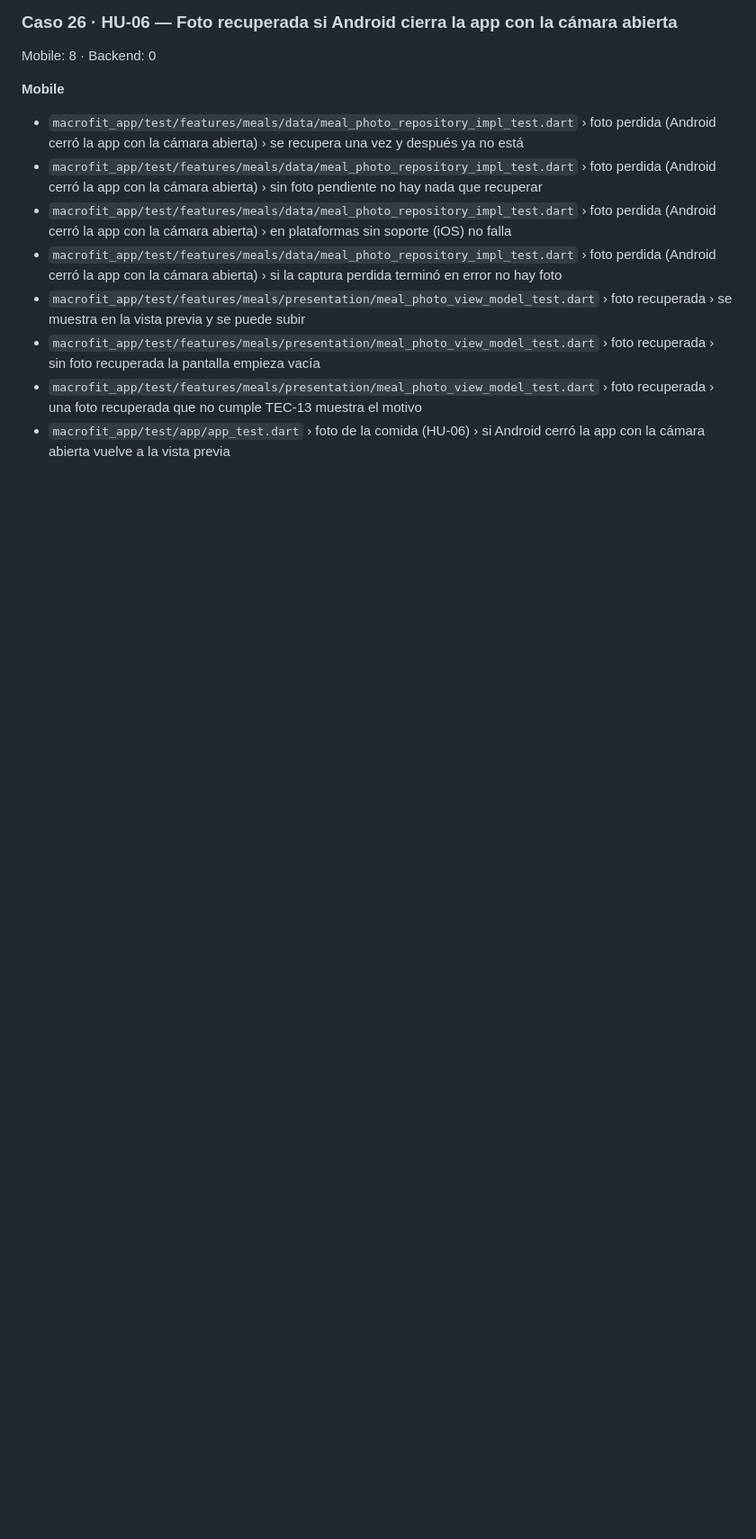
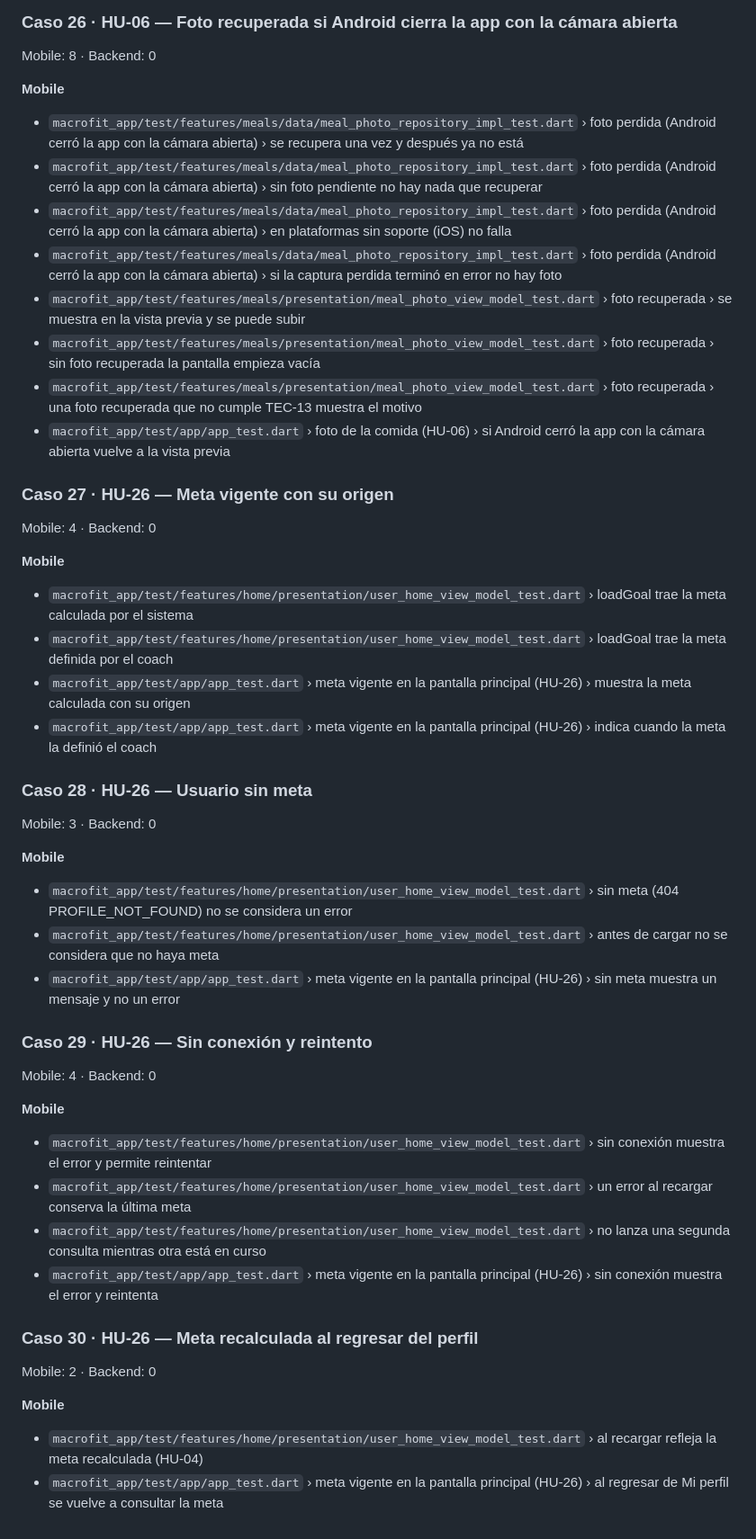
Before and after one commit to Ander-tsx/MACROFIT, a Markdown page: esquema_pruebas_sprint3.md, the part around one of its changes. Shown at 90% size. Rendered like a GitHub page; blank space fills up the shorter version.

Commit message:
docs(tests): casos de prueba de HU-26 en el esquema del Sprint 3

```diff
--- a/esquema_pruebas_sprint3.md
+++ b/esquema_pruebas_sprint3.md
@@ -352,3 +357,44 @@ Mobile: 8 · Backend: 0
 - `macrofit_app/test/features/meals/presentation/meal_photo_view_model_test.dart` › foto recuperada › sin foto recuperada la pantalla empieza vacía
 - `macrofit_app/test/features/meals/presentation/meal_photo_view_model_test.dart` › foto recuperada › una foto recuperada que no cumple TEC-13 muestra el motivo
 - `macrofit_app/test/app/app_test.dart` › foto de la comida (HU-06) › si Android cerró la app con la cámara abierta vuelve a la vista previa
+
+### <a id="caso-27"></a>Caso 27 · HU-26 — Meta vigente con su origen
+
+Mobile: 4 · Backend: 0
+
+**Mobile**
+
+- `macrofit_app/test/features/home/presentation/user_home_view_model_test.dart` › loadGoal trae la meta calculada por el sistema
+- `macrofit_app/test/features/home/presentation/user_home_view_model_test.dart` › loadGoal trae la meta definida por el coach
+- `macrofit_app/test/app/app_test.dart` › meta vigente en la pantalla principal (HU-26) › muestra la meta calculada con su origen
+- `macrofit_app/test/app/app_test.dart` › meta vigente en la pantalla principal (HU-26) › indica cuando la meta la definió el coach
+
+### <a id="caso-28"></a>Caso 28 · HU-26 — Usuario sin meta
+
+Mobile: 3 · Backend: 0
+
+**Mobile**
+
+- `macrofit_app/test/features/home/presentation/user_home_view_model_test.dart` › sin meta (404 PROFILE_NOT_FOUND) no se considera un error
+- `macrofit_app/test/features/home/presentation/user_home_view_model_test.dart` › antes de cargar no se considera que no haya meta
+- `macrofit_app/test/app/app_test.dart` › meta vigente en la pantalla principal (HU-26) › sin meta muestra un mensaje y no un error
+
+### <a id="caso-29"></a>Caso 29 · HU-26 — Sin conexión y reintento
+
+Mobile: 4 · Backend: 0
+
+**Mobile**
+
+- `macrofit_app/test/features/home/presentation/user_home_view_model_test.dart` › sin conexión muestra el error y permite reintentar
+- `macrofit_app/test/features/home/presentation/user_home_view_model_test.dart` › un error al recargar conserva la última meta
+- `macrofit_app/test/features/home/presentation/user_home_view_model_test.dart` › no lanza una segunda consulta mientras otra está en curso
+- `macrofit_app/test/app/app_test.dart` › meta vigente en la pantalla principal (HU-26) › sin conexión muestra el error y reintenta
+
+### <a id="caso-30"></a>Caso 30 · HU-26 — Meta recalculada al regresar del perfil
+
+Mobile: 2 · Backend: 0
+
+**Mobile**
+
+- `macrofit_app/test/features/home/presentation/user_home_view_model_test.dart` › al recargar refleja la meta recalculada (HU-04)
+- `macrofit_app/test/app/app_test.dart` › meta vigente en la pantalla principal (HU-26) › al regresar de Mi perfil se vuelve a consultar la meta
```
Also changed, not shown: other parts of esquema_pruebas_sprint3.md (+5 -0 lines).
